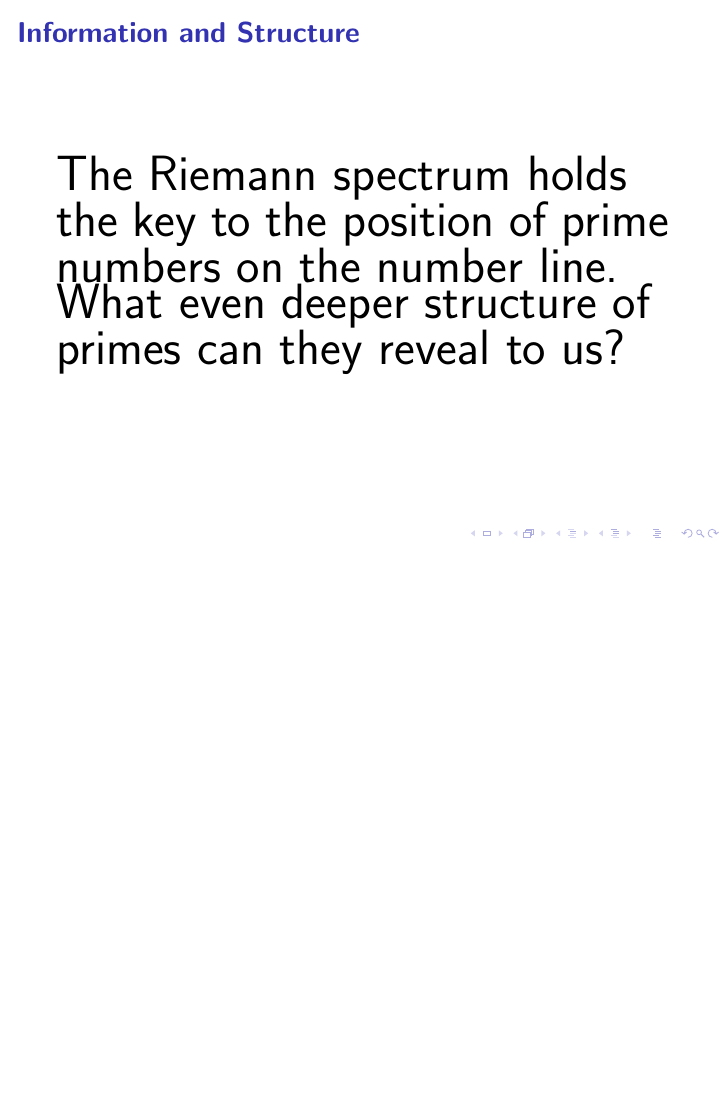
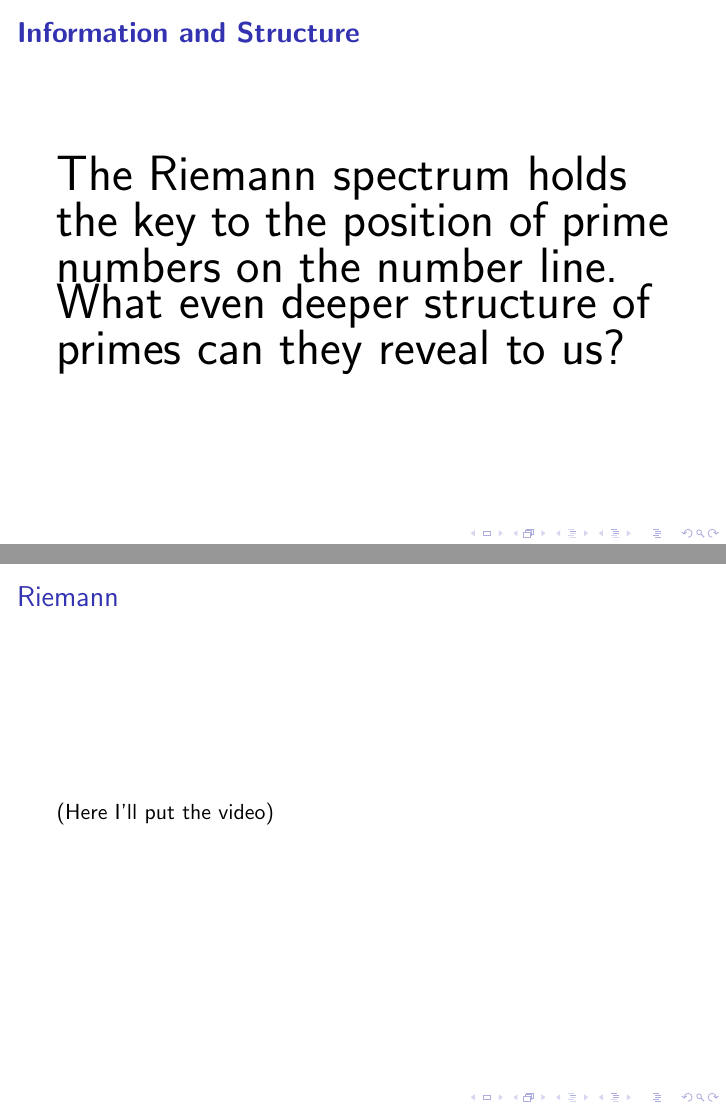
Before and after one commit to williamstein/rh, LaTeX slides (rh/slides.tex): page 51 of 51 before the commit and pages 51 and 52 of 52 after it, the two joined at a grey line, the shorter picture padded with empty space. Compiled offline with pdfLaTeX.

Commit message:
auto-commit

```diff
--- a/rh/slides.tex
+++ b/rh/slides.tex
@@ -543,6 +543,10 @@ $$\ \ = \ \   1+ \sum_{i}\cos(\theta_i\cdot \log(s))).$$}  \end{frame}
 \begin{frame}\frametitle{\bf Information  and Structure}
 
 {\Huge The Riemann spectrum holds the key to the position of prime numbers on the number line. What even deeper structure of primes can they reveal to us?}\end{frame}
+\begin{frame}
+\frametitle{Riemann}
+ (Here I'll put the video)
+\end{frame}
 \end{document}
 
 
```
